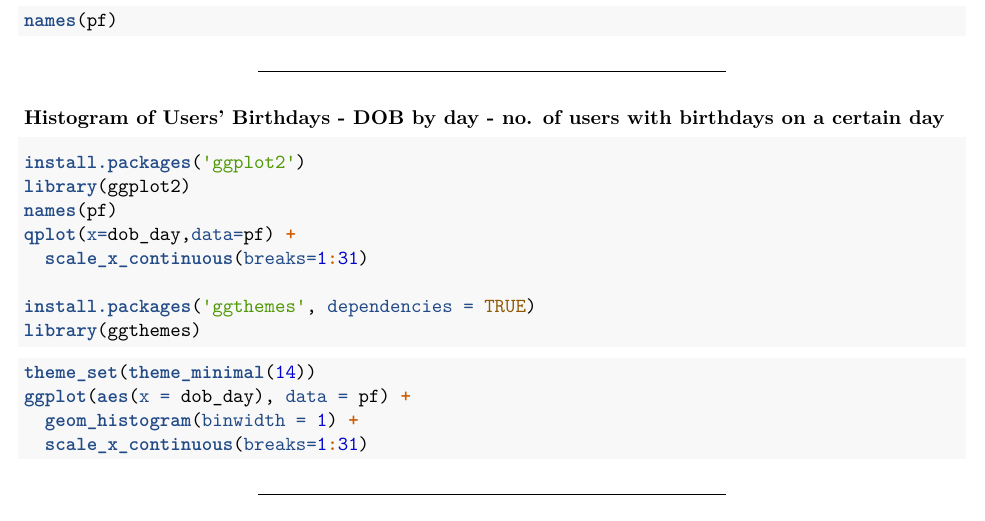
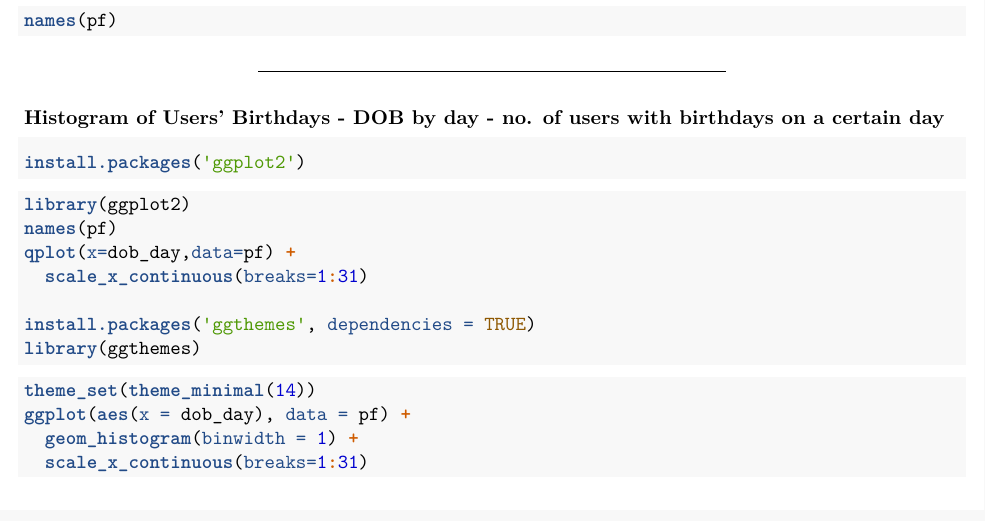
Before and after one commit to divyachandramouli/Practice_code, an R Markdown document (R_Practice_code/Pseudo_facebook_data_analysis/Pseudo_facebook_data_analysis.rmd): part of page 1 of 11, cut so that both start at the same text. Rendered offline with R 4.5, knitr and Pandoc, then LaTeX, with nearby package versions; the code chunks are not run, so their results and figures are left out; both versions are drawn in the output format of the newer one.

Commit message:
Edited installation command

````diff
--- a/R_Practice_code/Pseudo_facebook_data_analysis/Pseudo_facebook_data_analysis.rmd
+++ b/R_Practice_code/Pseudo_facebook_data_analysis/Pseudo_facebook_data_analysis.rmd
@@ -1,3 +1,8 @@
+---
+output:
+  pdf_document: default
+  html_document: default
+---
 Lesson 3
 ========================================================
 
@@ -32,9 +37,12 @@ names(pf)
 
 ### Histogram of Users' Birthdays - DOB by day - no. of users with birthdays on a certain day
 
+```{r}
+install.packages('ggplot2')
+```
 
 ```{r Histogram of Users\' Birthdays}
-install.packages('ggplot2')
+
 library(ggplot2)
 names(pf)
 qplot(x=dob_day,data=pf) +
````
